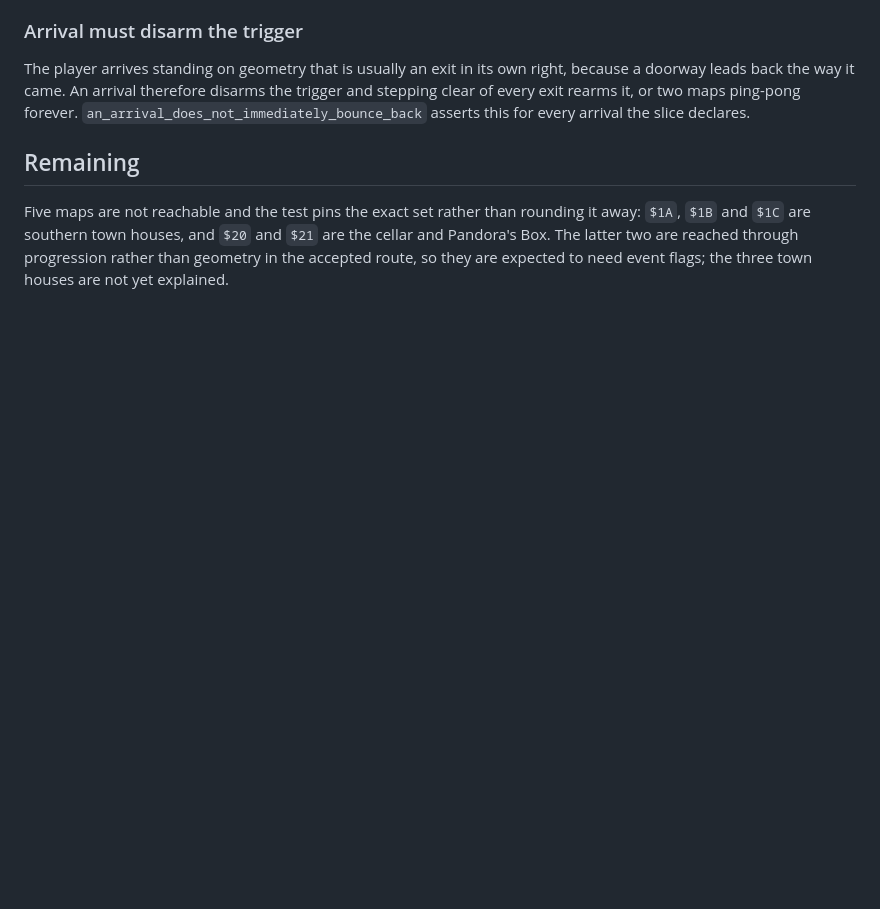
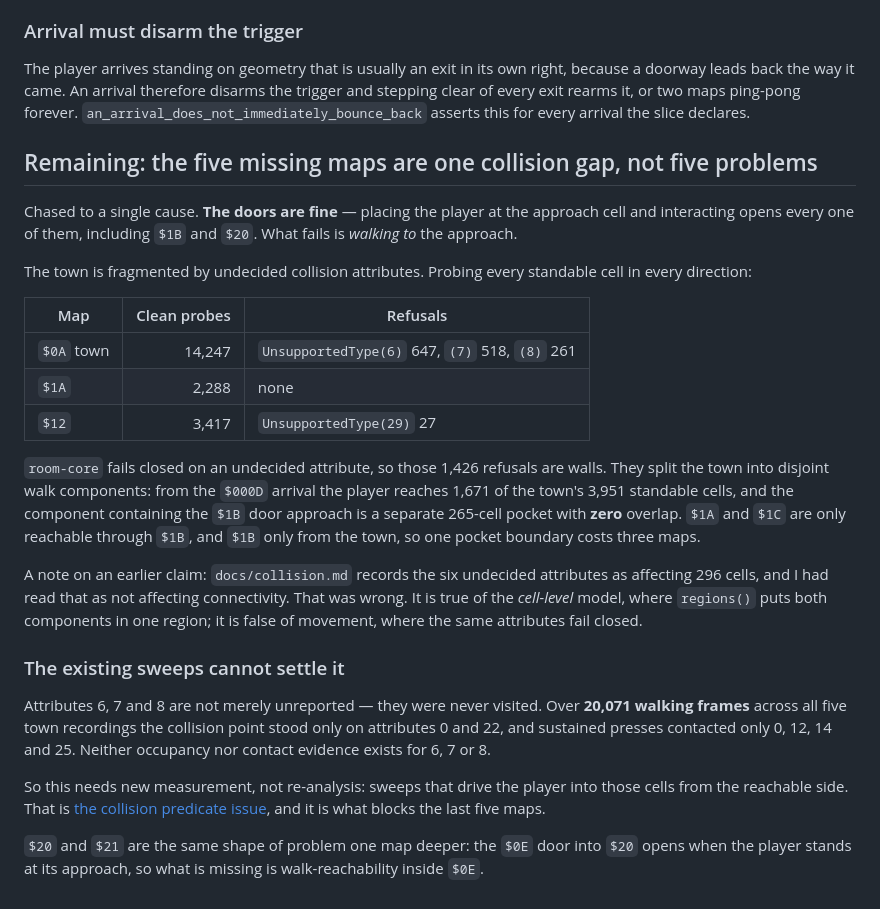
Before and after one commit to lambadalambda/crysta, a Markdown page: meta/issues/crysta-map-transitions.md, the part around the change. GitHub-like rendering; blank space fills up the shorter version.

Commit message:
docs(collision): the town's undecided attributes block free roam
The five unreachable maps are one cause, not five. Doors are fine --
placing the player at any approach and interacting opens it. Walking to
the approach is what fails: attributes 6, 7 and 8 fail closed and
account for 1,426 refused direction-probes in the town, splitting it
into disjoint walk components with no overlap.

The recorded sweeps cannot close this. Across 20,071 walking frames the
collision point never stood on those attributes and never contacted
them, so there is nothing to re-derive.

```diff
--- a/meta/issues/crysta-map-transitions.md
+++ b/meta/issues/crysta-map-transitions.md
@@ -82,10 +82,46 @@ disarms the trigger and stepping clear of every exit rearms it, or two maps
 ping-pong forever. `an_arrival_does_not_immediately_bounce_back` asserts this
 for every arrival the slice declares.
 
-## Remaining
+## Remaining: the five missing maps are one collision gap, not five problems
 
-Five maps are not reachable and the test pins the exact set rather than
-rounding it away: `$1A`, `$1B` and `$1C` are southern town houses, and `$20`
-and `$21` are the cellar and Pandora's Box. The latter two are reached through
-progression rather than geometry in the accepted route, so they are expected to
-need event flags; the three town houses are not yet explained.
+Chased to a single cause. **The doors are fine** — placing the player at the
+approach cell and interacting opens every one of them, including `$1B` and
+`$20`. What fails is *walking to* the approach.
+
+The town is fragmented by undecided collision attributes. Probing every
+standable cell in every direction:
+
+| Map | Clean probes | Refusals |
+| --- | ---: | --- |
+| `$0A` town | 14,247 | `UnsupportedType(6)` 647, `(7)` 518, `(8)` 261 |
+| `$1A` | 2,288 | none |
+| `$12` | 3,417 | `UnsupportedType(29)` 27 |
+
+`room-core` fails closed on an undecided attribute, so those 1,426 refusals are
+walls. They split the town into disjoint walk components: from the `$000D`
+arrival the player reaches 1,671 of the town's 3,951 standable cells, and the
+component containing the `$1B` door approach is a separate 265-cell pocket with
+**zero** overlap. `$1A` and `$1C` are only reachable through `$1B`, and `$1B`
+only from the town, so one pocket boundary costs three maps.
+
+A note on an earlier claim: `docs/collision.md` records the six undecided
+attributes as affecting 296 cells, and I had read that as not affecting
+connectivity. That was wrong. It is true of the *cell-level* model, where
+`regions()` puts both components in one region; it is false of movement, where
+the same attributes fail closed.
+
+### The existing sweeps cannot settle it
+
+Attributes 6, 7 and 8 are not merely unreported — they were never visited. Over
+**20,071 walking frames** across all five town recordings the collision point
+stood only on attributes 0 and 22, and sustained presses contacted only 0, 12,
+14 and 25. Neither occupancy nor contact evidence exists for 6, 7 or 8.
+
+So this needs new measurement, not re-analysis: sweeps that drive the player
+into those cells from the reachable side. That is
+[the collision predicate issue](qualify-collision-predicate.md), and it is what
+blocks the last five maps.
+
+`$20` and `$21` are the same shape of problem one map deeper: the `$0E` door
+into `$20` opens when the player stands at its approach, so what is missing is
+walk-reachability inside `$0E`.
```
Also changed, not shown: meta/issues/qualify-collision-predicate.md (+32 -0 lines).
